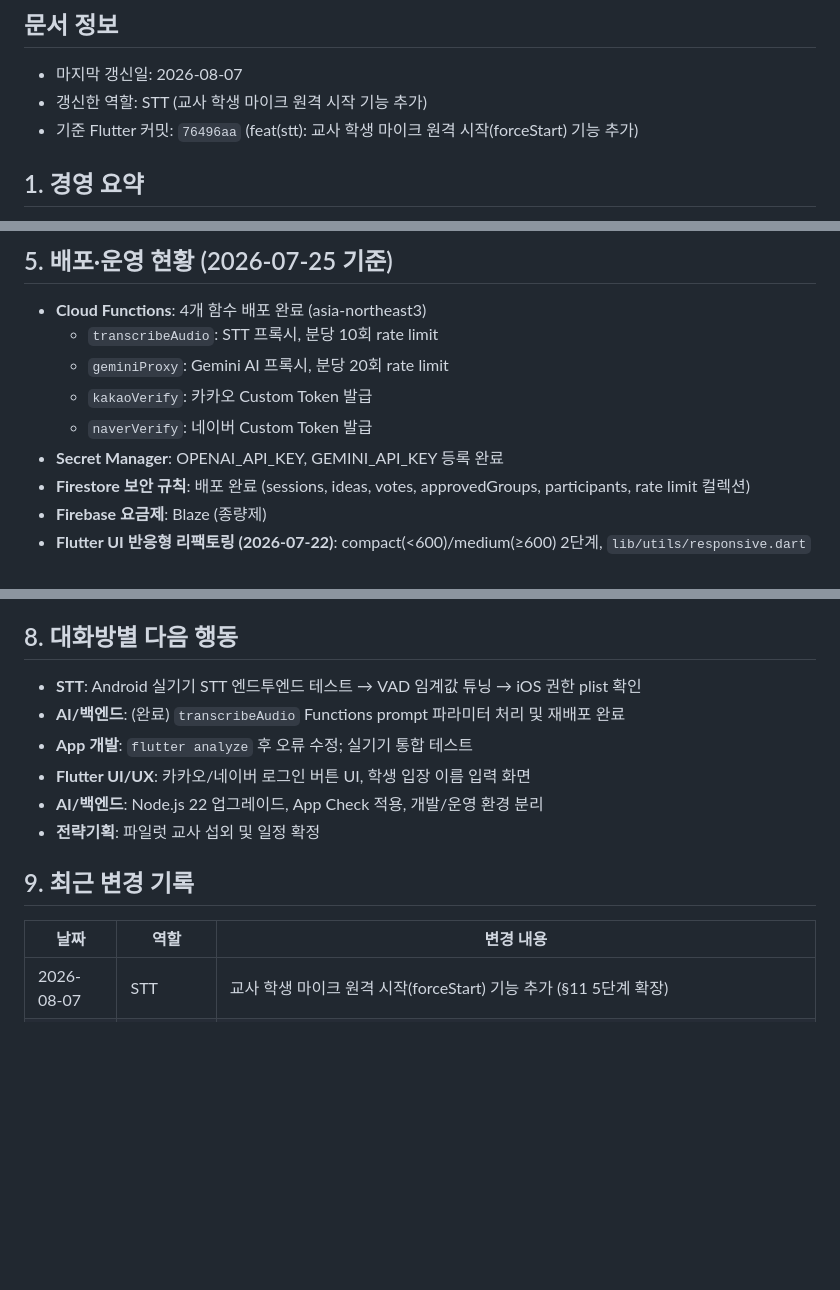
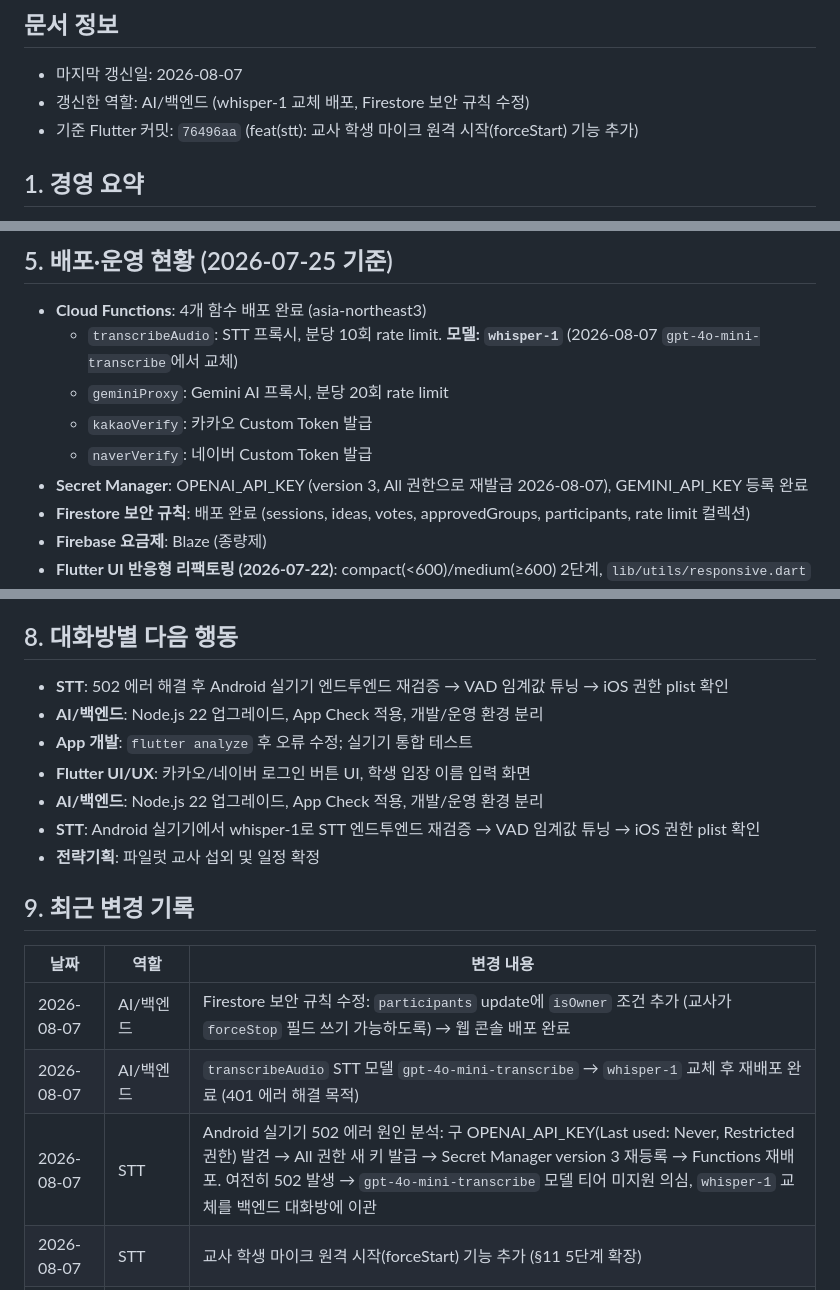
Before and after one commit to LSH1218/moamal-flutter, a Markdown page: MOAMAL_SHARED_CONTEXT.md, 3 parts joined by grey strips. Rendered like a GitHub page; blank space fills up the shorter version.

Commit message:
docs: MOAMAL_SHARED_CONTEXT whisper-1 교체 및 Firestore 규칙 수정 반영
Co-Authored-By: Claude Sonnet 4.6 <noreply@anthropic.com>

```diff
--- a/MOAMAL_SHARED_CONTEXT.md
+++ b/MOAMAL_SHARED_CONTEXT.md
@@ -5,7 +5,7 @@
 ## 문서 정보
 
 - 마지막 갱신일: 2026-08-07
-- 갱신한 역할: STT (교사 학생 마이크 원격 시작 기능 추가)
+- 갱신한 역할: AI/백엔드 (whisper-1 교체 배포, Firestore 보안 규칙 수정)
 - 기준 Flutter 커밋: `76496aa` (feat(stt): 교사 학생 마이크 원격 시작(forceStart) 기능 추가)
 
 ## 1. 경영 요약
@@ -61,11 +61,11 @@
 ## 5. 배포·운영 현황 (2026-07-25 기준)
 
 - **Cloud Functions**: 4개 함수 배포 완료 (asia-northeast3)
-  - `transcribeAudio`: STT 프록시, 분당 10회 rate limit
+  - `transcribeAudio`: STT 프록시, 분당 10회 rate limit. **모델: `whisper-1`** (2026-08-07 `gpt-4o-mini-transcribe`에서 교체)
   - `geminiProxy`: Gemini AI 프록시, 분당 20회 rate limit
   - `kakaoVerify`: 카카오 Custom Token 발급
   - `naverVerify`: 네이버 Custom Token 발급
-- **Secret Manager**: OPENAI_API_KEY, GEMINI_API_KEY 등록 완료
+- **Secret Manager**: OPENAI_API_KEY (version 3, All 권한으로 재발급 2026-08-07), GEMINI_API_KEY 등록 완료
 - **Firestore 보안 규칙**: 배포 완료 (sessions, ideas, votes, approvedGroups, participants, rate limit 컬렉션)
 - **Firebase 요금제**: Blaze (종량제)
 - **Flutter UI 반응형 리팩토링 (2026-07-22)**: compact(<600)/medium(≥600) 2단계, `lib/utils/responsive.dart` 단일 진입점
@@ -93,17 +93,21 @@
 
 ## 8. 대화방별 다음 행동
 
-- **STT**: Android 실기기 STT 엔드투엔드 테스트 → VAD 임계값 튜닝 → iOS 권한 plist 확인
-- **AI/백엔드**: (완료) `transcribeAudio` Functions prompt 파라미터 처리 및 재배포 완료
+- **STT**: 502 에러 해결 후 Android 실기기 엔드투엔드 재검증 → VAD 임계값 튜닝 → iOS 권한 plist 확인
+- **AI/백엔드**: Node.js 22 업그레이드, App Check 적용, 개발/운영 환경 분리
 - **App 개발**: `flutter analyze` 후 오류 수정; 실기기 통합 테스트
 - **Flutter UI/UX**: 카카오/네이버 로그인 버튼 UI, 학생 입장 이름 입력 화면
 - **AI/백엔드**: Node.js 22 업그레이드, App Check 적용, 개발/운영 환경 분리
+- **STT**: Android 실기기에서 whisper-1로 STT 엔드투엔드 재검증 → VAD 임계값 튜닝 → iOS 권한 plist 확인
 - **전략기획**: 파일럿 교사 섭외 및 일정 확정
 
 ## 9. 최근 변경 기록
 
 | 날짜 | 역할 | 변경 내용 |
 |---|---|---|
+| 2026-08-07 | AI/백엔드 | Firestore 보안 규칙 수정: `participants` update에 `isOwner` 조건 추가 (교사가 `forceStop` 필드 쓰기 가능하도록) → 웹 콘솔 배포 완료 |
+| 2026-08-07 | AI/백엔드 | `transcribeAudio` STT 모델 `gpt-4o-mini-transcribe` → `whisper-1` 교체 후 재배포 완료 (401 에러 해결 목적) |
+| 2026-08-07 | STT | Android 실기기 502 에러 원인 분석: 구 OPENAI_API_KEY(Last used: Never, Restricted 권한) 발견 → All 권한 새 키 발급 → Secret Manager version 3 재등록 → Functions 재배포. 여전히 502 발생 → `gpt-4o-mini-transcribe` 모델 티어 미지원 의심, `whisper-1` 교체를 백엔드 대화방에 이관 |
 | 2026-08-07 | STT | 교사 학생 마이크 원격 시작(forceStart) 기능 추가 (§11 5단계 확장) |
 | 2026-07-30 | STT | 교사 마이크 Toggle+PTT 하이브리드 적용 (teacher_home_screen.dart) |
 | 2026-07-30 | AI 의견구조화 | Gemini 타임아웃(10초) + 마크다운 래퍼 제거 (§13 참조) |
```
Also changed, not shown: other parts of MOAMAL_SHARED_CONTEXT.md (+1 -1 lines).
